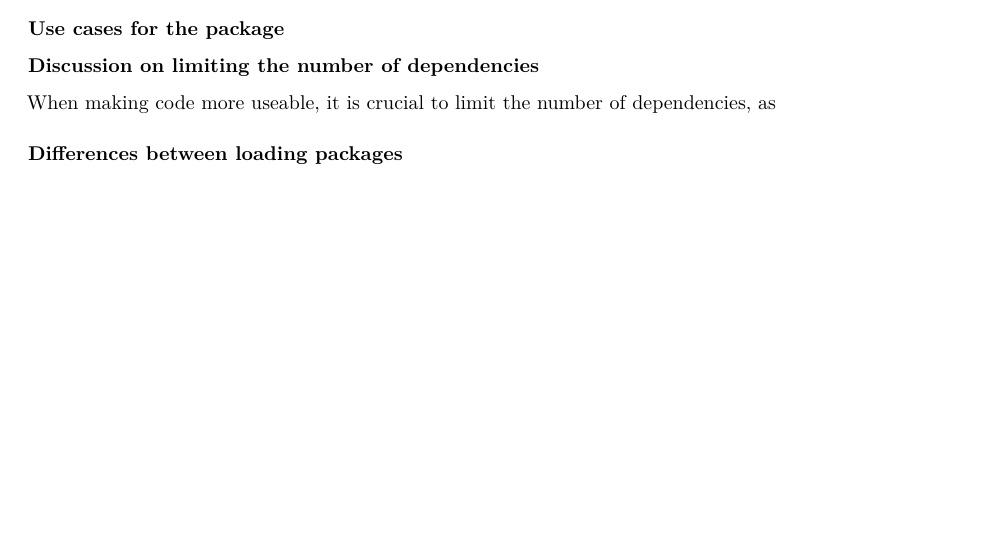
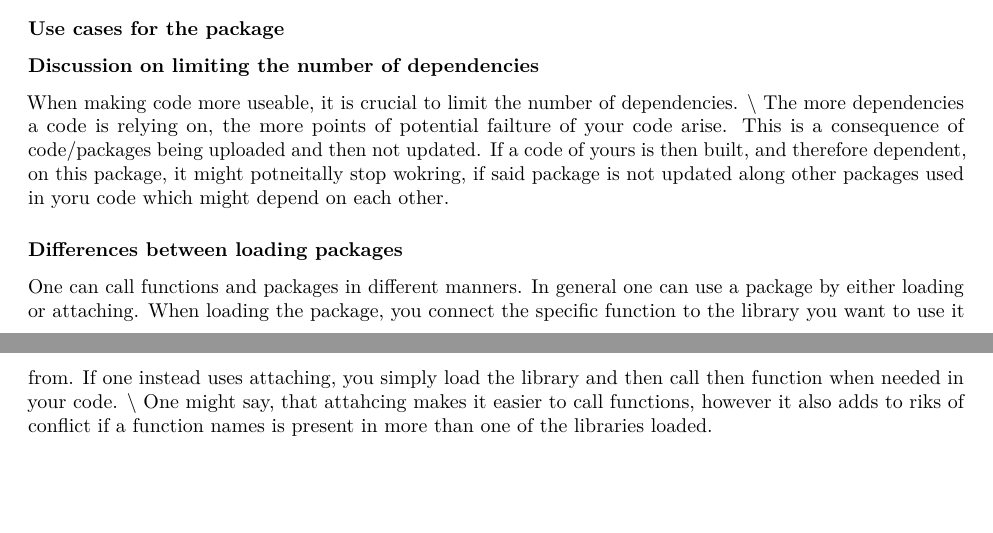
Before and after one commit to rforbiodatascience24/group_10_package, an R Markdown document (doc/CentralDogmaFun.Rmd): part of the page before the commit and two parts of pages 1 and 2 of 2 after it, the two joined at a grey line, cut so that both start at the same text, the shorter picture padded with empty space. Rendered offline with R 4.5, knitr and Pandoc, then LaTeX, with nearby package versions; some code elsewhere in the file could not run offline.

Commit message:
two last points added text, s203566

```diff
--- a/doc/CentralDogmaFun.Rmd
+++ b/doc/CentralDogmaFun.Rmd
@@ -44,8 +44,7 @@ RNA_to_codon("UGGUCC", start=1) # returns c("UGG","UCC")
 ### Use cases for the package
 
 ### Discussion on limiting the number of dependencies
-When making code more useable, it is crucial to limit the number of dependencies, as
-
-
+When making code more useable, it is crucial to limit the number of dependencies. \\ The more dependencies a code is relying on, the more points of potential failture of your code arise. This is a consequence of code/packages being uploaded and then not updated. If a code of yours is then built, and therefore dependent, on this package, it might potneitally stop wokring, if said package is not updated along other packages used in yoru code which might depend on each other.
 
 ### Differences between loading packages
+One can call functions and packages in different manners. In general one can use a package by either loading or attaching. When loading the package, you connect the specific function to the library you want to use it from. If one instead uses attaching, you simply load the library and then call then function when needed in your code. \\ One might say, that attahcing makes it easier to call functions, however it also adds to riks of conflict if a function names is present in more than one of the libraries loaded.
```
